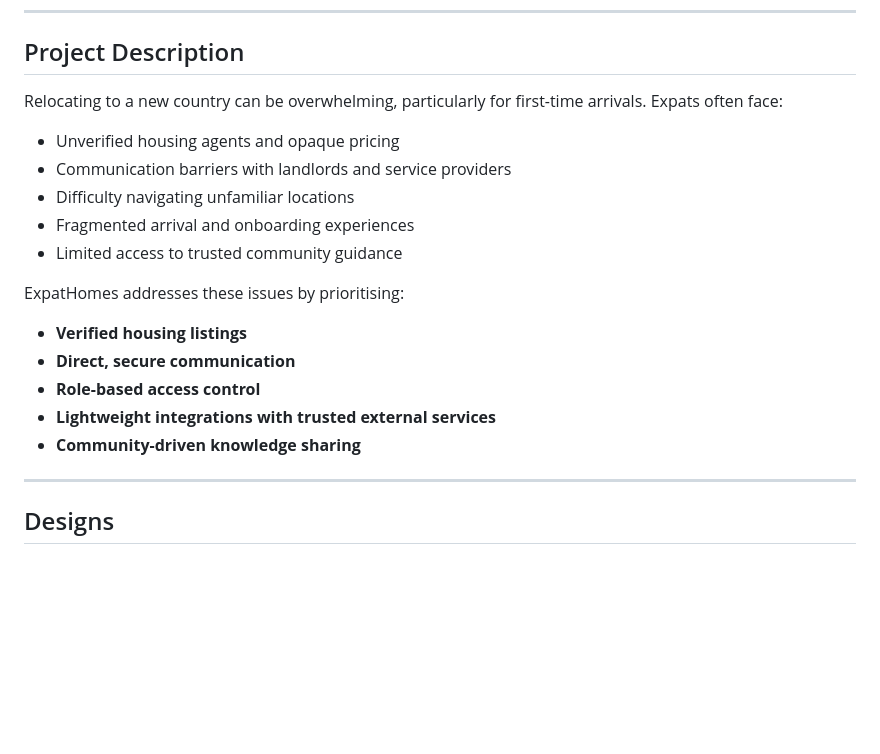
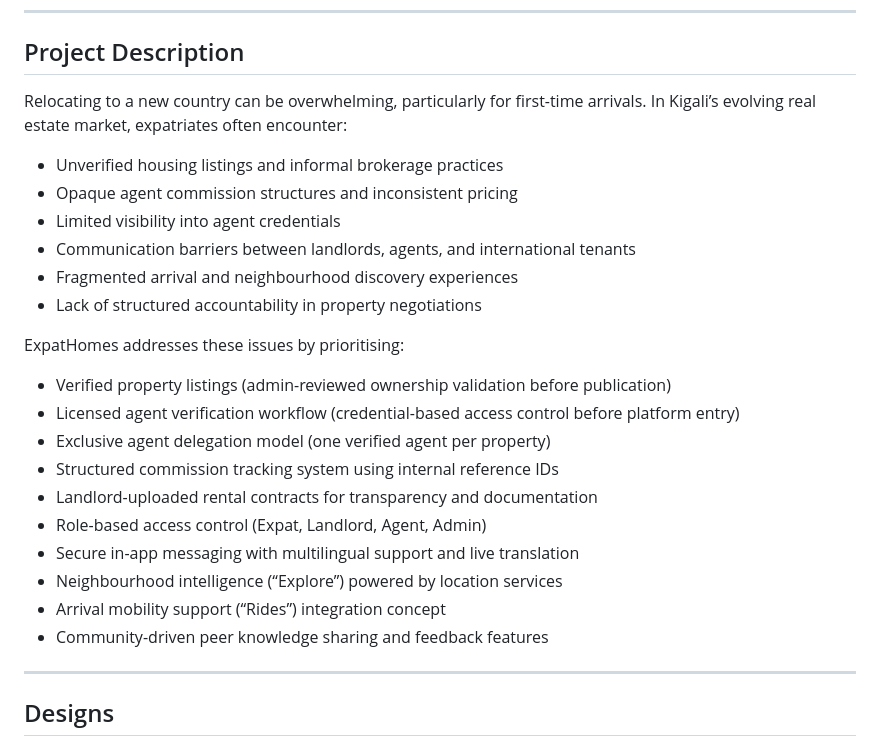
Before and after one commit to mnelson-1/expat_homes, a Markdown page: README.md, the part around the change. Rendered like a GitHub page; blank space fills up the shorter version.

Commit message:
Revise project description and features in README
Updated project description to reflect changes in Kigali's real estate market and added details on ExpatHomes features.

```diff
--- a/README.md
+++ b/README.md
@@ -8,19 +8,25 @@ Rather than replacing existing service providers, ExpatHomes acts as a **connect
 
 ## Project Description
 
-Relocating to a new country can be overwhelming, particularly for first-time arrivals. Expats often face:
-- Unverified housing agents and opaque pricing
-- Communication barriers with landlords and service providers
-- Difficulty navigating unfamiliar locations
-- Fragmented arrival and onboarding experiences
-- Limited access to trusted community guidance
+Relocating to a new country can be overwhelming, particularly for first-time arrivals. In Kigali’s evolving real estate market, expatriates often encounter:
+- Unverified housing listings and informal brokerage practices
+- Opaque agent commission structures and inconsistent pricing
+- Limited visibility into agent credentials
+- Communication barriers between landlords, agents, and international tenants
+- Fragmented arrival and neighbourhood discovery experiences
+- Lack of structured accountability in property negotiations
 
 ExpatHomes addresses these issues by prioritising:
-- **Verified housing listings**
-- **Direct, secure communication**
-- **Role-based access control**
-- **Lightweight integrations with trusted external services**
-- **Community-driven knowledge sharing**
+- Verified property listings (admin-reviewed ownership validation before publication)
+- Licensed agent verification workflow (credential-based access control before platform entry)
+- Exclusive agent delegation model (one verified agent per property)
+- Structured commission tracking system using internal reference IDs
+- Landlord-uploaded rental contracts for transparency and documentation
+- Role-based access control (Expat, Landlord, Agent, Admin)
+- Secure in-app messaging with multilingual support and live translation
+- Neighbourhood intelligence (“Explore”) powered by location services
+- Arrival mobility support (“Rides”) integration concept
+- Community-driven peer knowledge sharing and feedback features
 
 ---
 
```
